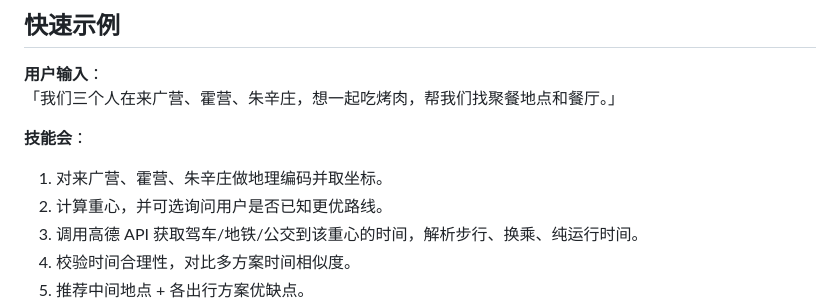
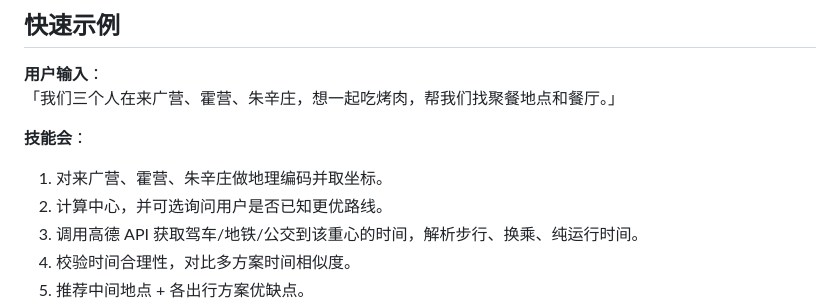
Before and after one commit to shaozhengmao/where-to-eat, a Markdown page: README.md, the part around the change. Rendered like a GitHub page.

```diff
--- a/README.md
+++ b/README.md
@@ -90,7 +90,7 @@ where-to-eat/
 
 **技能会**：
 1. 对来广营、霍营、朱辛庄做地理编码并取坐标。
-2. 计算重心，并可选询问用户是否已知更优路线。
+2. 计算中心，并可选询问用户是否已知更优路线。
 3. 调用高德 API 获取驾车/地铁/公交到该重心的时间，解析步行、换乘、纯运行时间。
 4. 校验时间合理性，对比多方案时间相似度。
 5. 推荐中间地点 + 各出行方案优缺点。
```
